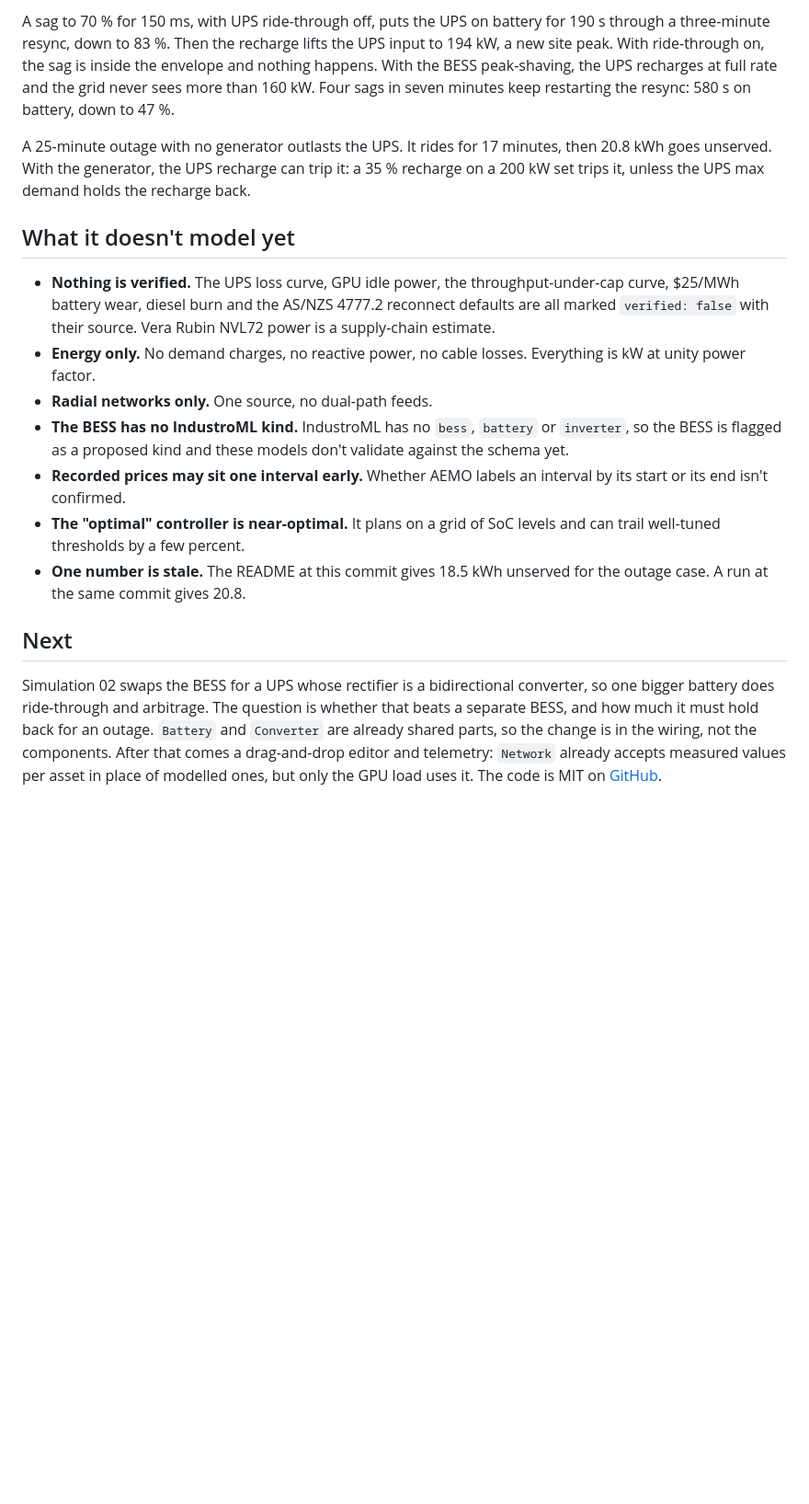
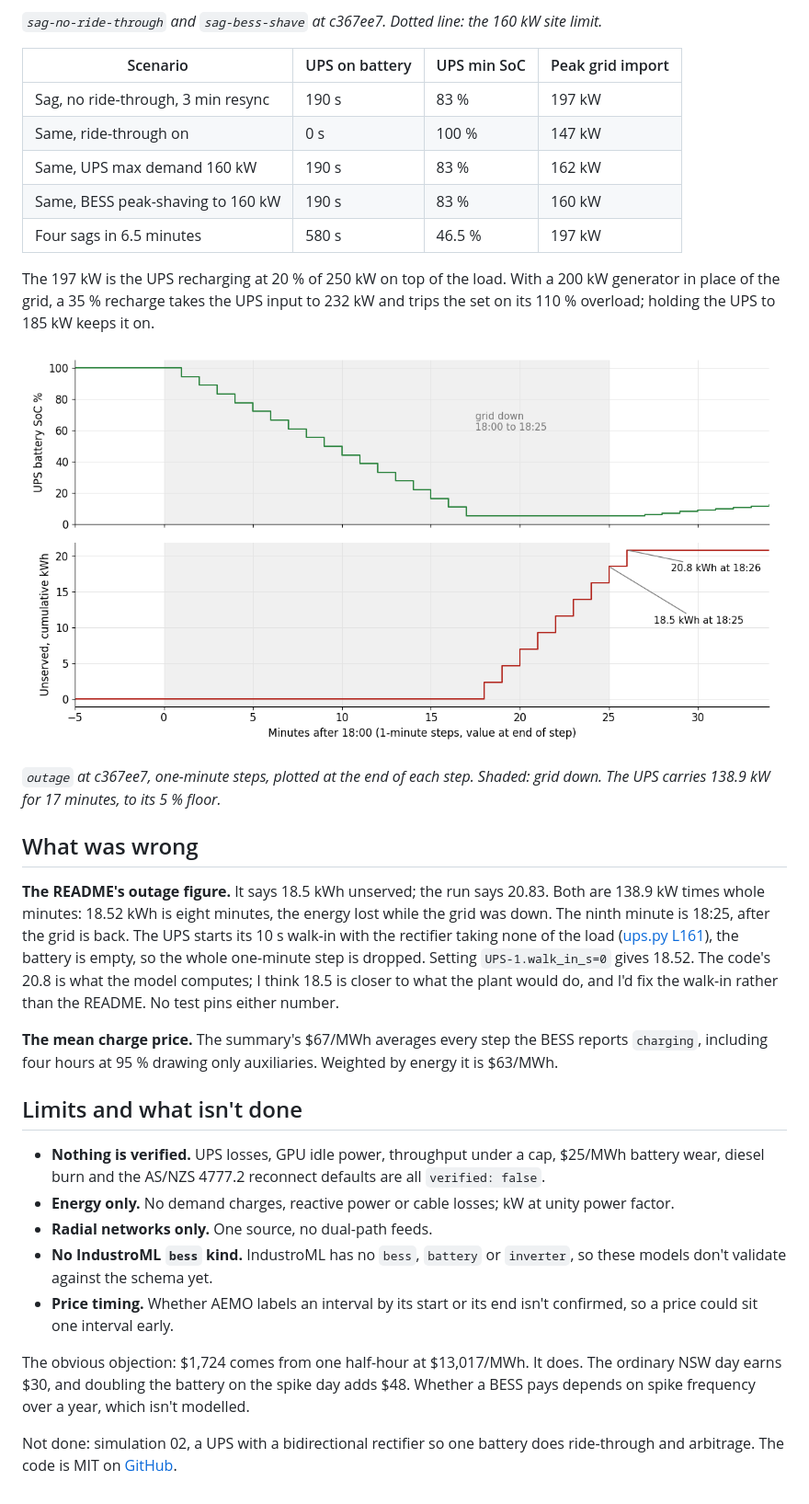
Before and after one commit to sinkers/devlog, a Markdown page: posts/2026-10-14-power-sim.md, the part around one of its changes. Shown at 92% size. Rendered like a GitHub page; pictures changed too: images/2026-10-14-power-sim/outage.png (added); blank space fills up the shorter version.

```diff
--- a/posts/2026-10-14-power-sim.md
+++ b/posts/2026-10-14-power-sim.md
@@ -109,43 +109,60 @@ inside a two-second step still counts as 150 ms.
 
-A sag to 70 % for 150 ms, with UPS ride-through off, puts the UPS on
-battery for 190 s through a three-minute resync, down to 83 %. Then the
-recharge lifts the UPS input to 194 kW, a new site peak. With ride-through
-on, the sag is inside the envelope and nothing happens. With the BESS
-peak-shaving, the UPS recharges at full rate and the grid never sees more
-than 160 kW. Four sags in seven minutes keep restarting the resync: 580 s
-on battery, down to 47 %.
+*`sag-no-ride-through` and `sag-bess-shave` at c367ee7. Dotted line:
+the 160 kW site limit.*
 
-A 25-minute outage with no generator outlasts the UPS. It rides for 17
-minutes, then 20.8 kWh goes unserved. With the generator, the UPS
-recharge can trip it: a 35 % recharge on a 200 kW set trips it, unless
-the UPS max demand holds the recharge back.
+| Scenario | UPS on battery | UPS min SoC | Peak grid import |
+|---|---|---|---|
+| Sag, no ride-through, 3 min resync | 190 s | 83 % | 197 kW |
+| Same, ride-through on | 0 s | 100 % | 147 kW |
+| Same, UPS max demand 160 kW | 190 s | 83 % | 162 kW |
+| Same, BESS peak-shaving to 160 kW | 190 s | 83 % | 160 kW |
+| Four sags in 6.5 minutes | 580 s | 46.5 % | 197 kW |
 
-## What it doesn't model yet
+The 197 kW is the UPS recharging at 20 % of 250 kW on top of the load.
+With a 200 kW generator in place of the grid, a 35 % recharge takes the UPS input to 232 kW and trips the set on its
+110 % overload; holding the UPS to 185 kW keeps it on.
 
-- **Nothing is verified.** The UPS loss curve, GPU idle power, the
-  throughput-under-cap curve, $25/MWh battery wear, diesel burn and the
-  AS/NZS 4777.2 reconnect defaults are all marked `verified: false` with
-  their source. Vera Rubin NVL72 power is a supply-chain estimate.
-- **Energy only.** No demand charges, no reactive power, no cable losses.
-  Everything is kW at unity power factor.
+![UPS battery charge falling from 100 % to 5 % by 18:17, and cumulative unserved energy reaching 18.5 kWh at 18:25 and 20.8 kWh at 18:26](../images/2026-10-14-power-sim/outage.png)
+
+*`outage` at c367ee7, one-minute steps, plotted at the end of each step.
+Shaded: grid down. The UPS carries 138.9 kW for 17 minutes, to its 5 %
+floor.*
+
+## What was wrong
+
+**The README's outage figure.** It says 18.5 kWh unserved; the run says
+20.83. Both are 138.9 kW times whole minutes: 18.52 kWh is eight minutes,
+the energy lost while the grid was down. The ninth minute is 18:25, after
+the grid is back. The UPS starts its 10 s walk-in with the rectifier
+taking none of the load
+([ups.py L161](https://github.com/sinkers/sd-dc/blob/c367ee7ac319de892a91fe2e51f26c0998a14a8f/power-sim/model/dtpower/components/ups.py#L161)),
+the battery is empty, so the whole one-minute step is dropped. Setting
+`UPS-1.walk_in_s=0` gives 18.52. The code's 20.8 is what the model
+computes; I think 18.5 is closer to what the plant would do, and I'd fix
+the walk-in rather than the README. No test pins either number.
+
+**The mean charge price.** The summary's $67/MWh averages every step the
+BESS reports `charging`, including four hours at 95 % drawing only
+auxiliaries. Weighted by energy it is $63/MWh.
+
+## Limits and what isn't done
+
+- **Nothing is verified.** UPS losses, GPU idle power, throughput under a
+  cap, $25/MWh battery wear, diesel burn and the AS/NZS 4777.2 reconnect
+  defaults are all `verified: false`.
+- **Energy only.** No demand charges, reactive power or cable losses; kW
+  at unity power factor.
 - **Radial networks only.** One source, no dual-path feeds.
-- **The BESS has no IndustroML kind.** IndustroML has no `bess`,
-  `battery` or `inverter`, so the BESS is flagged as a proposed kind and
-  these models don't validate against the schema yet.
-- **Recorded prices may sit one interval early.** Whether AEMO labels an
-  interval by its start or its end isn't confirmed.
-- **The "optimal" controller is near-optimal.** It plans on a grid of SoC
-  levels and can trail well-tuned thresholds by a few percent.
-- **One number is stale.** The README at this commit gives 18.5 kWh
-  unserved for the outage case. A run at the same commit gives 20.8.
+- **No IndustroML `bess` kind.** IndustroML has no `bess`, `battery` or
+  `inverter`, so these models don't validate against the schema yet.
+- **Price timing.** Whether AEMO labels an interval by its start or its
+  end isn't confirmed, so a price could sit one interval early.
 
-## Next
+The obvious objection: $1,724 comes from one half-hour at $13,017/MWh.
+It does. The ordinary NSW day earns $30, and doubling the battery on the
+spike day adds $48. Whether a BESS pays depends on spike frequency over a
+year, which isn't modelled.
 
-Simulation 02 swaps the BESS for a UPS whose rectifier is a bidirectional
-converter, so one bigger battery does ride-through and arbitrage. The
-question is whether that beats a separate BESS, and how much it must hold
-back for an outage. `Battery` and `Converter` are already shared parts, so
-the change is in the wiring, not the components. After that comes a
-drag-and-drop editor and telemetry: `Network` already accepts measured
-values per asset in place of modelled ones, but only the GPU load uses it.
-The code is MIT on [GitHub](https://github.com/sinkers/sd-dc).
+Not done: simulation 02, a UPS with a bidirectional rectifier so one
+battery does ride-through and arbitrage. The code is MIT on
+[GitHub](https://github.com/sinkers/sd-dc).
```
Also changed, not shown: other parts of posts/2026-10-14-power-sim.md (+63 -63 lines), social/2026-10-14-power-sim/medium.md (+123 -106 lines), images/2026-10-14-power-sim/hero.png, images/2026-10-14-power-sim/sag.png, images/2026-10-14-power-sim/spike-day.png.
